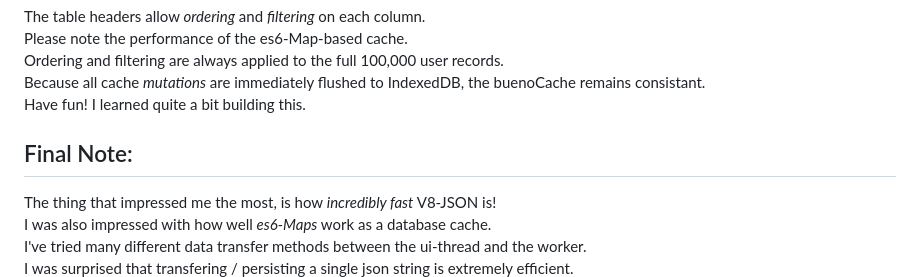
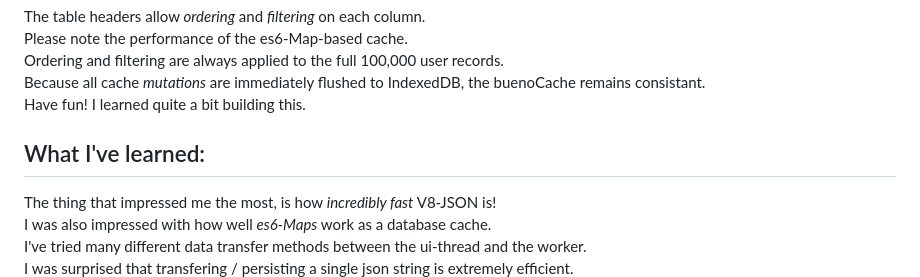
Before and after one commit to nhrones/BuenoCache, a Markdown page: readme.md, the part around the change. GitHub-like rendering.

```diff
--- a/readme.md
+++ b/readme.md
@@ -83,7 +83,7 @@ a _new_ set of (100,000 user objects, ~ 7.6 MB in IDB).
    Because all cache _mutations_ are immediately flushed to IndexedDB, the buenoCache remains consistant.
    Have fun! I learned quite a bit building this.
 
-   ## Final Note:
+   ## What I've learned:
    The thing that impressed me the most, is how _incredibly fast_ V8-JSON is!
    I was also impressed with how well _es6-Maps_ work as a database cache.
    I've tried many different data transfer methods between the ui-thread and the worker.
```
